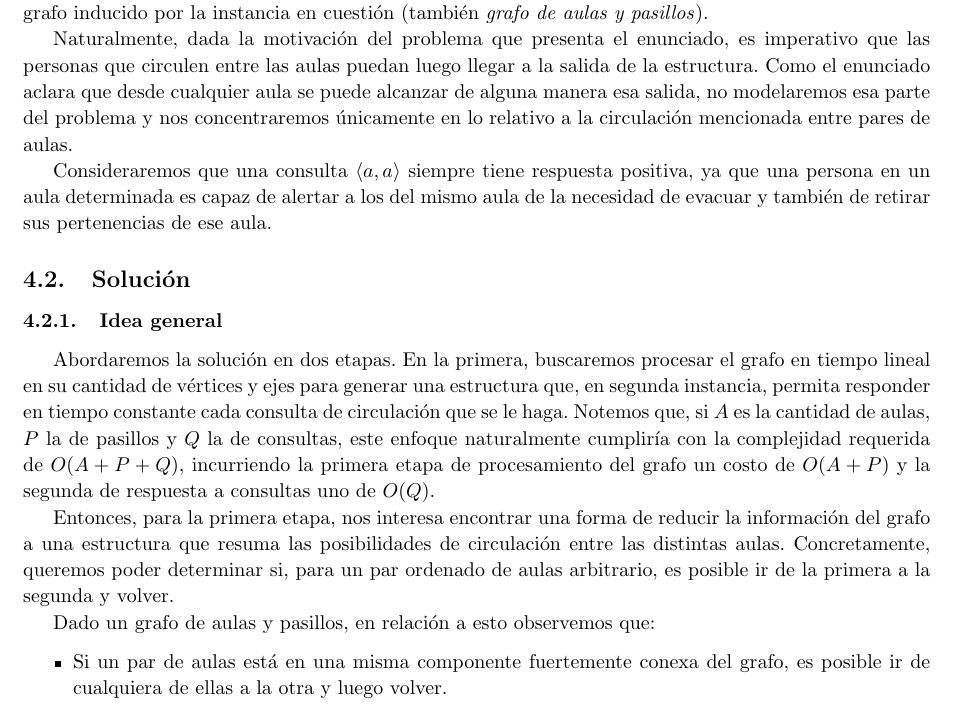
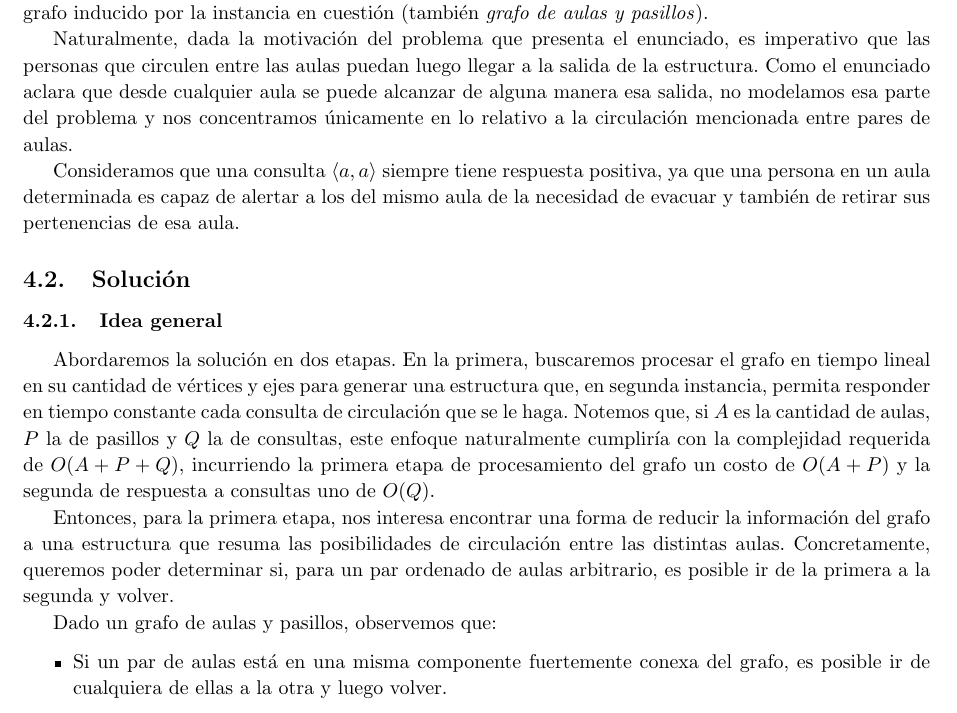
Before and after one commit to manumena/pap-tp2, a LaTeX document (latex/informe.tex, which reads latex/ej4.tex): part of page 6 of 8, cut so that both start at the same text. Compiled offline with pdfLaTeX.

Commit message:
[Exercise 4 - rep] AULAS HOTFIX

```diff
--- a/latex/ej4.tex
+++ b/latex/ej4.tex
@@ -6,9 +6,9 @@ El problema plantea un escenario en el que se tienen aulas y pasillos que las co
 
 En el problema interesa evaluar las posibilidades de poder circular las aulas ante la necesidad de evacuar la estructura en la que se encuentran, y para ello se requiere la capacidad de evaluar cierta cantidad de consultas (de ahora en más \textit{consultas de circulación}), cada una consistiendo en un par ordenado de aulas $a$ y $b$ (notación $\langle a,b \rangle$). La solución debe poder responder para cada una si es posible recorrer los pasillos dados de modo de partir de $a$, pasar por $b$ y volver a $a$, lo cual le permitiría a personas en $a$ ir al aula $b$ para avisar de la necesidad de evacuar y volver a $a$ para recuperar sus pertenencias. En nuestro modelo, esto equivale a detectar si existe un camino dirigido entre $a$ y $b$ y otro entre $b$ y $a$ en el grafo inducido por la instancia en cuestión (también \textit{grafo de aulas y pasillos}).
 
-Naturalmente, dada la motivación del problema que presenta el enunciado, es imperativo que las personas que circulen entre las aulas puedan luego llegar a la salida de la estructura. Como el enunciado aclara que desde cualquier aula se puede alcanzar de alguna manera esa salida, no modelaremos esa parte del problema y nos concentraremos únicamente en lo relativo a la circulación mencionada entre pares de aulas.
+Naturalmente, dada la motivación del problema que presenta el enunciado, es imperativo que las personas que circulen entre las aulas puedan luego llegar a la salida de la estructura. Como el enunciado aclara que desde cualquier aula se puede alcanzar de alguna manera esa salida, no modelamos esa parte del problema y nos concentramos únicamente en lo relativo a la circulación mencionada entre pares de aulas.
 
-Consideraremos que una consulta $\langle a,a \rangle$ siempre tiene respuesta positiva, ya que una persona en un aula determinada es capaz de alertar a los del mismo aula de la necesidad de evacuar y también de retirar sus pertenencias de ese aula.
+Consideramos que una consulta $\langle a,a \rangle$ siempre tiene respuesta positiva, ya que una persona en un aula determinada es capaz de alertar a los del mismo aula de la necesidad de evacuar y también de retirar sus pertenencias de esa aula.
 
 \subsection{Solución}
 
@@ -18,7 +18,7 @@ Abordaremos la solución en dos etapas. En la primera, buscaremos procesar el gr
 
 Entonces, para la primera etapa, nos interesa encontrar una forma de reducir la información del grafo a una estructura que resuma las posibilidades de circulación entre las distintas aulas. Concretamente, queremos poder determinar si, para un par ordenado de aulas arbitrario, es posible ir de la primera a la segunda y volver.
 
-Dado un grafo de aulas y pasillos, en relación a esto observemos que:
+Dado un grafo de aulas y pasillos, observemos que:
 \begin{itemize}
     \item Si un par de aulas está en una misma componente fuertemente conexa del grafo, es posible ir de cualquiera de ellas a la otra y luego volver.
     \item Si es posible ir de un aula a otra y volver, este par de aulas conforma un subgrafo fuertemente conexo que por ende es subgrafo de alguna componente fuertemente conexa del grafo.
```
